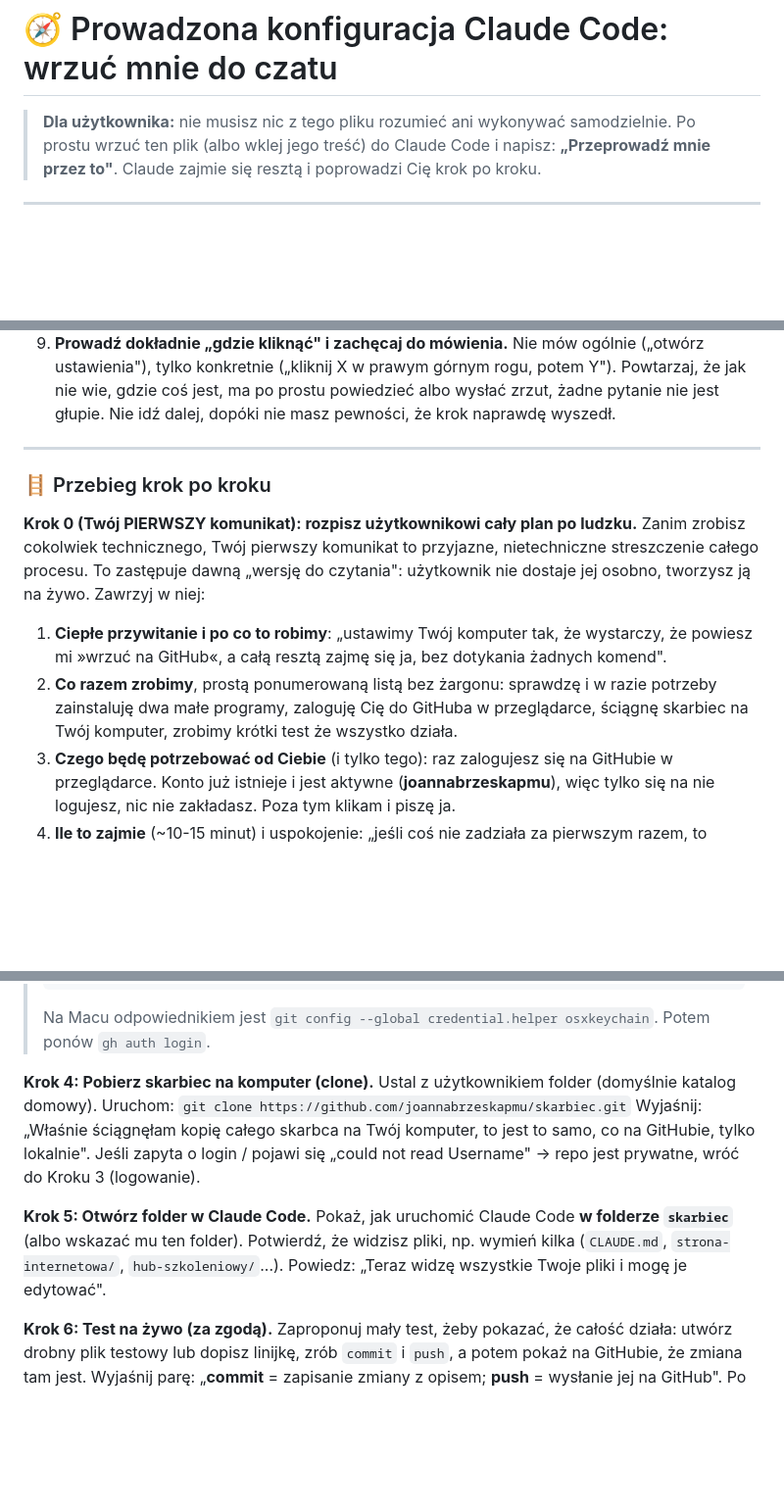
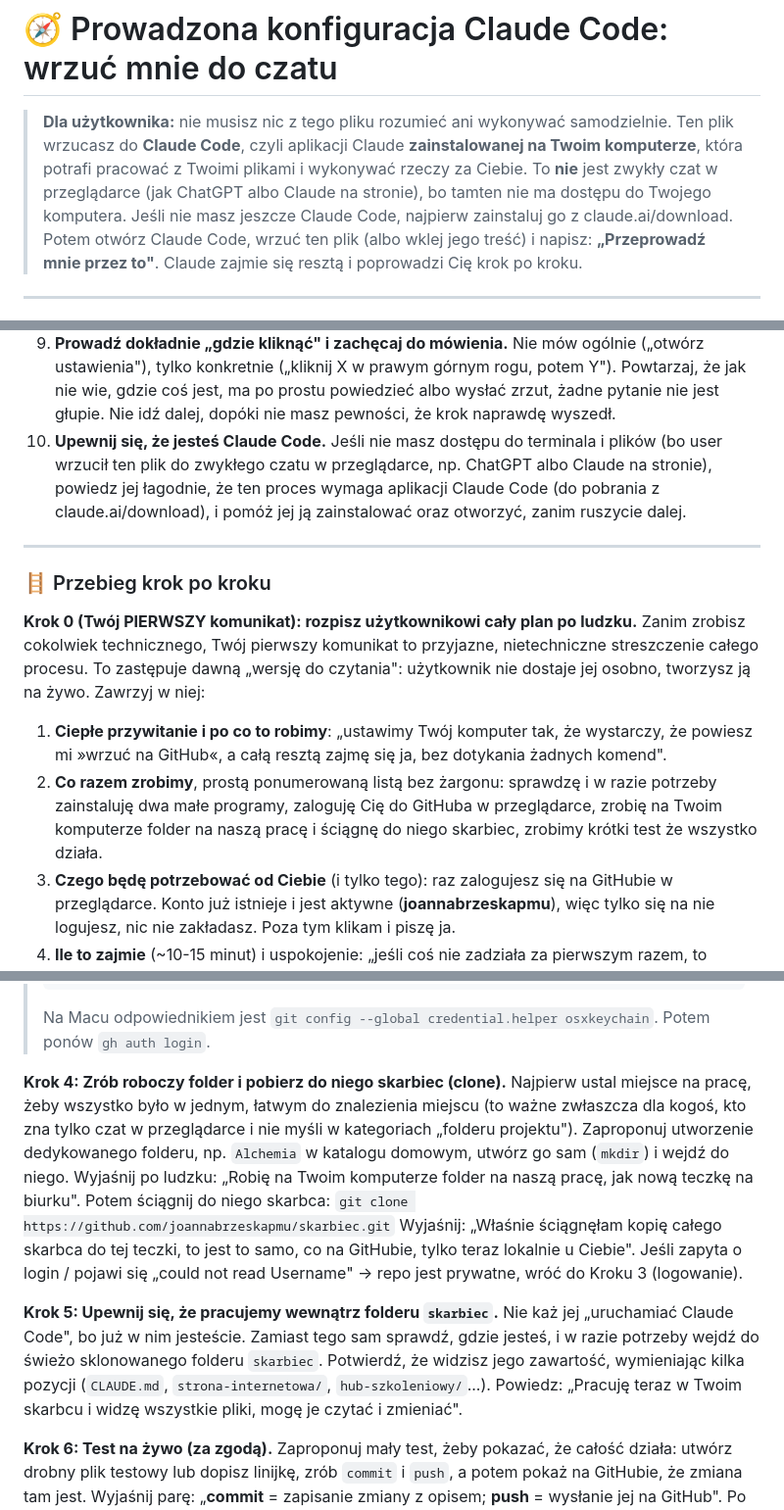
Before and after one commit to joannabrzeskapmu/alchemia-notatki, a Markdown page: pliki/KONFIGURACJA-CLAUDE-CODE-prowadzona.md, 3 parts joined by grey strips. Shown at 98% size. Rendered like a GitHub page; blank space fills up the shorter version.

Commit message:
Onboarding GitHub: folder roboczy + jasne 'to Claude Code, nie czat'

```diff
--- a/pliki/KONFIGURACJA-CLAUDE-CODE-prowadzona.md
+++ b/pliki/KONFIGURACJA-CLAUDE-CODE-prowadzona.md
@@ -1,7 +1,11 @@
 # 🧭 Prowadzona konfiguracja Claude Code: wrzuć mnie do czatu
 
 > **Dla użytkownika:** nie musisz nic z tego pliku rozumieć ani wykonywać samodzielnie.
-> Po prostu wrzuć ten plik (albo wklej jego treść) do Claude Code i napisz:
+> Ten plik wrzucasz do **Claude Code**, czyli aplikacji Claude **zainstalowanej na Twoim
+> komputerze**, która potrafi pracować z Twoimi plikami i wykonywać rzeczy za Ciebie. To **nie**
+> jest zwykły czat w przeglądarce (jak ChatGPT albo Claude na stronie), bo tamten nie ma dostępu
+> do Twojego komputera. Jeśli nie masz jeszcze Claude Code, najpierw zainstaluj go z
+> claude.ai/download. Potem otwórz Claude Code, wrzuć ten plik (albo wklej jego treść) i napisz:
 > **„Przeprowadź mnie przez to"**. Claude zajmie się resztą i poprowadzi Cię krok po kroku.
 
 ---
@@ -37,6 +41,10 @@ GitHub", a Ty robisz commit i push.
    ustawienia"), tylko konkretnie („kliknij X w prawym górnym rogu, potem Y"). Powtarzaj, że jak
    nie wie, gdzie coś jest, ma po prostu powiedzieć albo wysłać zrzut, żadne pytanie nie jest głupie.
    Nie idź dalej, dopóki nie masz pewności, że krok naprawdę wyszedł.
+10. **Upewnij się, że jesteś Claude Code.** Jeśli nie masz dostępu do terminala i plików (bo user
+    wrzucił ten plik do zwykłego czatu w przeglądarce, np. ChatGPT albo Claude na stronie),
+    powiedz jej łagodnie, że ten proces wymaga aplikacji Claude Code (do pobrania z
+    claude.ai/download), i pomóż jej ją zainstalować oraz otworzyć, zanim ruszycie dalej.
 
 ---
 
@@ -49,8 +57,8 @@ osobno, tworzysz ją na żywo. Zawrzyj w niej:
 1. **Ciepłe przywitanie i po co to robimy**: „ustawimy Twój komputer tak, że wystarczy, że powiesz
    mi »wrzuć na GitHub«, a całą resztą zajmę się ja, bez dotykania żadnych komend".
 2. **Co razem zrobimy**, prostą ponumerowaną listą bez żargonu: sprawdzę i w razie potrzeby
-   zainstaluję dwa małe programy, zaloguję Cię do GitHuba w przeglądarce, ściągnę skarbiec na Twój
-   komputer, zrobimy krótki test że wszystko działa.
+   zainstaluję dwa małe programy, zaloguję Cię do GitHuba w przeglądarce, zrobię na Twoim
+   komputerze folder na naszą pracę i ściągnę do niego skarbiec, zrobimy krótki test że wszystko działa.
 3. **Czego będę potrzebować od Ciebie** (i tylko tego): raz zalogujesz się na GitHubie w
    przeglądarce. Konto już istnieje i jest aktywne (**joannabrzeskapmu**), więc tylko się na nie
    logujesz, nic nie zakładasz. Poza tym klikam i piszę ja.
@@ -95,17 +103,22 @@ Po sukcesie wyjaśnij: „Od teraz komputer pamięta dostęp, nie trzeba tego po
 > Na Macu odpowiednikiem jest `git config --global credential.helper osxkeychain`.
 > Potem ponów `gh auth login`.
 
-**Krok 4: Pobierz skarbiec na komputer (clone).**
-Ustal z użytkownikiem folder (domyślnie katalog domowy). Uruchom:
+**Krok 4: Zrób roboczy folder i pobierz do niego skarbiec (clone).**
+Najpierw ustal miejsce na pracę, żeby wszystko było w jednym, łatwym do znalezienia miejscu (to
+ważne zwłaszcza dla kogoś, kto zna tylko czat w przeglądarce i nie myśli w kategoriach „folderu
+projektu"). Zaproponuj utworzenie dedykowanego folderu, np. `Alchemia` w katalogu domowym, utwórz
+go sam (`mkdir`) i wejdź do niego. Wyjaśnij po ludzku: „Robię na Twoim komputerze folder na naszą
+pracę, jak nową teczkę na biurku". Potem ściągnij do niego skarbca:
 `git clone https://github.com/joannabrzeskapmu/skarbiec.git`
-Wyjaśnij: „Właśnie ściągnęłam kopię całego skarbca na Twój komputer, to jest to samo, co na
-GitHubie, tylko lokalnie". Jeśli zapyta o login / pojawi się „could not read Username" → repo
+Wyjaśnij: „Właśnie ściągnęłam kopię całego skarbca do tej teczki, to jest to samo, co na GitHubie,
+tylko teraz lokalnie u Ciebie". Jeśli zapyta o login / pojawi się „could not read Username" → repo
 jest prywatne, wróć do Kroku 3 (logowanie).
 
-**Krok 5: Otwórz folder w Claude Code.**
-Pokaż, jak uruchomić Claude Code **w folderze `skarbiec`** (albo wskazać mu ten folder).
-Potwierdź, że widzisz pliki, np. wymień kilka (`CLAUDE.md`, `strona-internetowa/`,
-`hub-szkoleniowy/`...). Powiedz: „Teraz widzę wszystkie Twoje pliki i mogę je edytować".
+**Krok 5: Upewnij się, że pracujemy wewnątrz folderu `skarbiec`.**
+Nie każ jej „uruchamiać Claude Code", bo już w nim jesteście. Zamiast tego sam sprawdź, gdzie
+jesteś, i w razie potrzeby wejdź do świeżo sklonowanego folderu `skarbiec`. Potwierdź, że widzisz
+jego zawartość, wymieniając kilka pozycji (`CLAUDE.md`, `strona-internetowa/`, `hub-szkoleniowy/`...).
+Powiedz: „Pracuję teraz w Twoim skarbcu i widzę wszystkie pliki, mogę je czytać i zmieniać".
 
 **Krok 6: Test na żywo (za zgodą).**
 Zaproponuj mały test, żeby pokazać, że całość działa: utwórz drobny plik testowy lub dopisz
```
